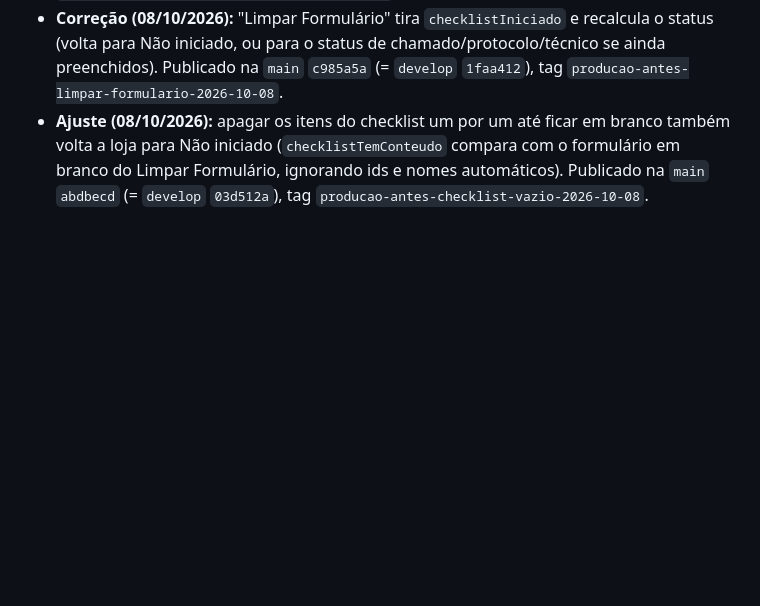
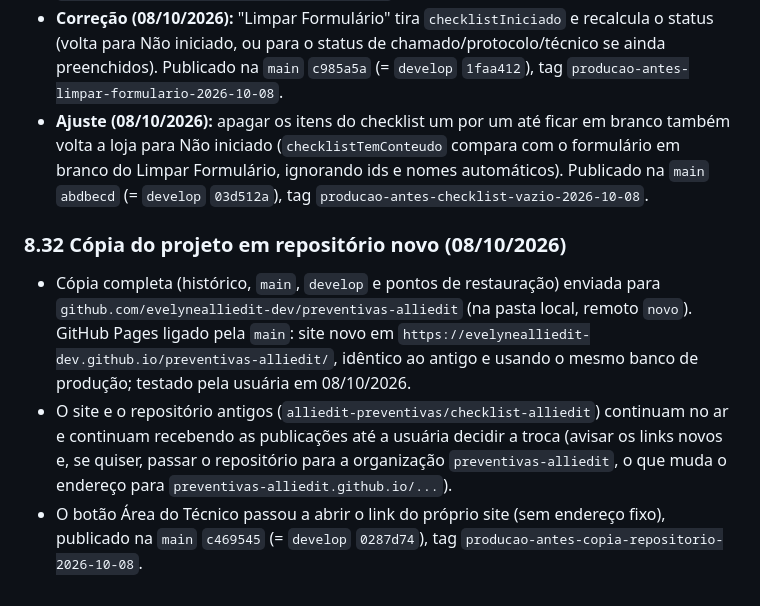
Before and after one commit to alliedit-preventivas/checklist-alliedit, a Markdown page: RESUMO-AJUSTES.md, the part around the change. Rendered like a GitHub page; blank space fills up the shorter version.

Commit message:
RESUMO: registra a cópia do projeto no repositório novo e o site novo
Co-Authored-By: Claude Opus 5.5 <noreply@anthropic.com>

```diff
--- a/RESUMO-AJUSTES.md
+++ b/RESUMO-AJUSTES.md
@@ -487,3 +487,8 @@ Quando o técnico corrige o último campo obrigatório que faltava, aparece a ja
 - **Correção (08/10/2026):** a correção automática de status do Agendamento (`normalizarParaStatus`) passou a considerar `checklistIniciado`; antes devolvia a loja para "Não iniciado" ao voltar à tela inicial. Publicado na `main` `510b43e` (= `develop` `d9d927b`), tag `producao-antes-status-checklist-2026-10-08`.
 - **Correção (08/10/2026):** "Limpar Formulário" tira `checklistIniciado` e recalcula o status (volta para Não iniciado, ou para o status de chamado/protocolo/técnico se ainda preenchidos). Publicado na `main` `c985a5a` (= `develop` `1faa412`), tag `producao-antes-limpar-formulario-2026-10-08`.
 - **Ajuste (08/10/2026):** apagar os itens do checklist um por um até ficar em branco também volta a loja para Não iniciado (`checklistTemConteudo` compara com o formulário em branco do Limpar Formulário, ignorando ids e nomes automáticos). Publicado na `main` `abdbecd` (= `develop` `03d512a`), tag `producao-antes-checklist-vazio-2026-10-08`.
+
+### 8.32 Cópia do projeto em repositório novo (08/10/2026)
+- Cópia completa (histórico, `main`, `develop` e pontos de restauração) enviada para `github.com/evelynealliedit-dev/preventivas-alliedit` (na pasta local, remoto `novo`). GitHub Pages ligado pela `main`: site novo em `https://evelynealliedit-dev.github.io/preventivas-alliedit/`, idêntico ao antigo e usando o mesmo banco de produção; testado pela usuária em 08/10/2026.
+- O site e o repositório antigos (`alliedit-preventivas/checklist-alliedit`) continuam no ar e continuam recebendo as publicações até a usuária decidir a troca (avisar os links novos e, se quiser, passar o repositório para a organização `preventivas-alliedit`, o que muda o endereço para `preventivas-alliedit.github.io/...`).
+- O botão Área do Técnico passou a abrir o link do próprio site (sem endereço fixo), publicado na `main` `c469545` (= `develop` `0287d74`), tag `producao-antes-copia-repositorio-2026-10-08`.
```
